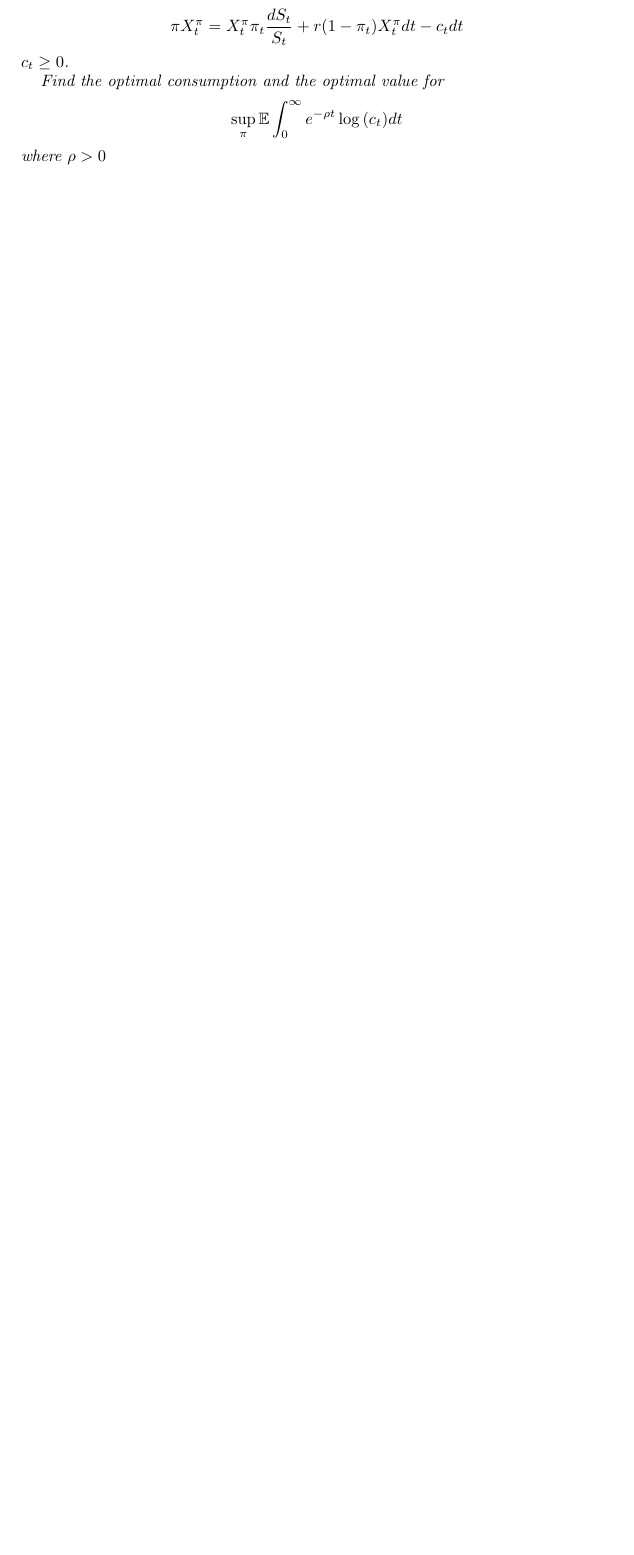
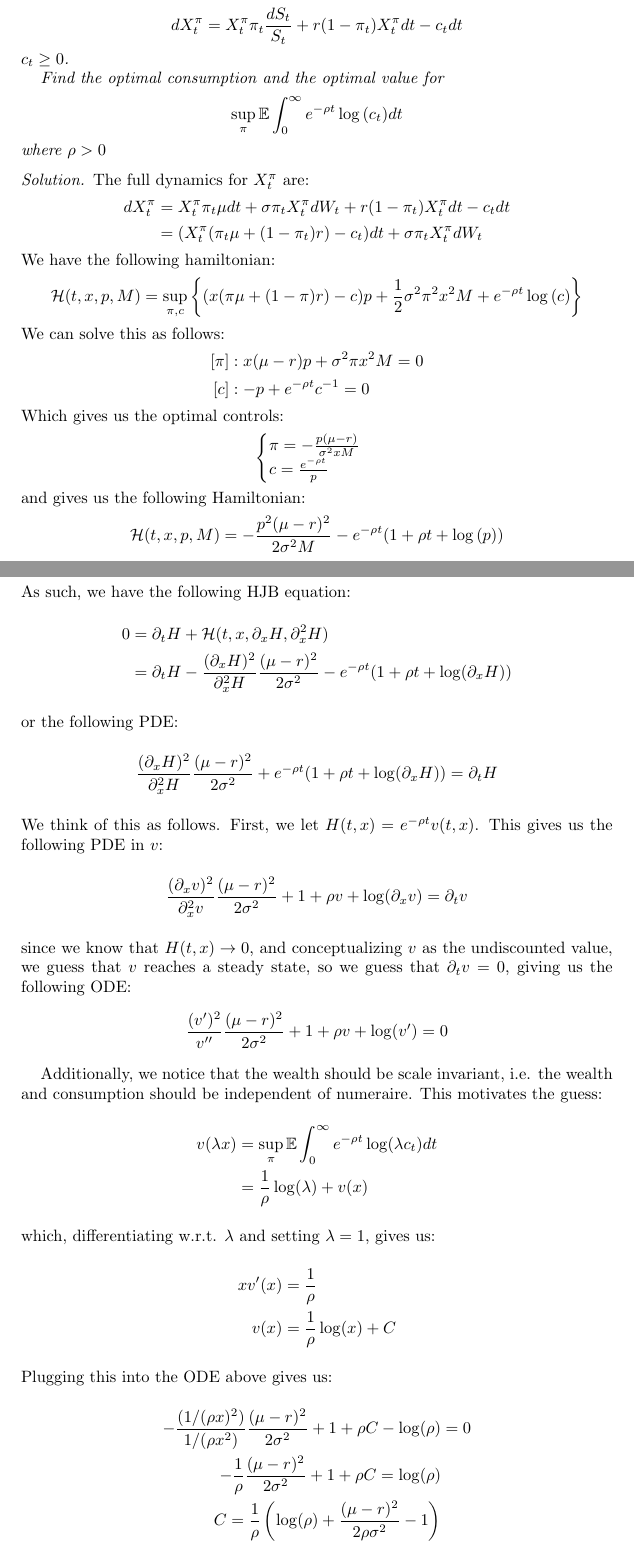
Before and after one commit to andrewlys/FIM-590, a LaTeX problem sheet (hw/hw1/hw1.tex): part of page 2 of 3 before the commit and two parts of pages 2 and 3 of 5 after it, the two joined at a grey line, cut so that both start at the same text, the shorter picture padded with empty space. Compiled offline with pdfLaTeX.

Commit message:
question 2 done

```diff
--- a/hw/hw1/hw1.tex
+++ b/hw/hw1/hw1.tex
@@ -100,7 +100,7 @@
     \]
     for a portfolio with self-financing condition:
     \[
-    \pi X_t^\pi = X_t^\pi \pi_t \frac{d S_t}{S_t} + r(1 - \pi_t) X_t^\pi dt - c_t dt
+    d X_t^\pi = X_t^\pi \pi_t \frac{d S_t}{S_t} + r(1 - \pi_t) X_t^\pi dt - c_t dt
     \]
     $c_t \ge 0$.
 
@@ -110,3 +110,75 @@
     \]
     where $\rho > 0$
 \end{theorem}
+\begin{proof}[Solution]
+    The full dynamics for $X_t^\pi$ are:
+    \begin{align*}
+        d X_t^\pi &= X_t^\pi \pi_t \mu dt + \sigma \pi_t X_t^\pi dW_t + r(1 - \pi_t) X_t^\pi dt - c_t dt\\
+        &= (X_t^\pi (\pi_t \mu + (1 - \pi_t) r) - c_t) dt + \sigma \pi_t X_t^\pi dW_t
+    \end{align*}
+    We have the following hamiltonian:
+    \[
+    \mathcal{H}(t, x, p, M) = \sup_{\pi, c} \left\{(x(\pi \mu + (1 - \pi)r ) - c)p + \frac{1}{2}\sigma^2 \pi^2 x^2 M + e^{-\rho t} \log{(c)}\right\}
+    \]
+    We can solve this as follows:
+    \begin{align*}
+        [\pi]&: x(\mu - r) p + \sigma^2 \pi x^2 M = 0\\
+        [c]&: -p + e^{-\rho t}c^{-1} = 0
+    \end{align*}
+    Which gives us the optimal controls:
+    \[
+    \begin{cases}
+        \pi = -\frac{p (\mu - r)}{\sigma^2 x M}\\
+        c = \frac{e^{-\rho t}}{p}
+    \end{cases}
+    \]
+    and gives us the following Hamiltonian:
+    \[
+    \mathcal{H}(t, x, p, M) = - \frac{p^2(\mu - r)^2}{2\sigma^2 M} - e^{-\rho t} (1 + \rho t + \log{(p)})
+    \]
+    As such, we have the following HJB equation:
+    \begin{align*}
+        0 &= \partial_t H + \mathcal{H}(t, x, \partial_x H, \partial^2_x H)\\
+        &= \partial_t H - \frac{(\partial_x H)^2}{\partial^2_x H} \frac{(\mu - r)^2}{2\sigma^2} - e^{-\rho t}(1 + \rho t + \log(\partial_x H))
+    \end{align*}
+    or the following PDE:
+    \[
+    \frac{(\partial_x H)^2}{\partial^2_x H} \frac{(\mu - r)^2}{2\sigma^2} + e^{-\rho t}(1 + \rho t + \log(\partial_x H)) = \partial_t H
+    \]
+    We think of this as follows. First, we let $H(t,x) = e^{-\rho t}v(t,x)$.
+    This gives us the following PDE in $v$:
+    \[
+    \frac{(\partial_x v)^2}{\partial^2_x v} \frac{(\mu - r)^2}{2\sigma^2} + 1 + \rho v + \log(\partial_x v) = \partial_t v
+    \]
+    since we know that $H(t,x) \to 0$, and conceptualizing $v$ as the undiscounted value,
+    we guess that $v$ reaches a steady state, so we guess that $\partial_t v = 0$, giving us the following ODE:
+    \[
+    \frac{(v')^2}{v''} \frac{(\mu - r)^2}{2 \sigma^2} + 1 + \rho v + \log(v') = 0
+    \]
+
+    Additionally, we notice that the wealth should be scale invariant,
+    i.e. the wealth and consumption should be independent of numeraire.
+    This motivates the guess:
+    \begin{align*}
+        v(\lambda x) &= \sup_\pi \mathbb{E}\int_0^\infty e^{-\rho t}\log(\lambda c_t) dt \\
+        &= \frac{1}{\rho}\log(\lambda) + v(x)
+    \end{align*}
+    which, differentiating w.r.t. $\lambda$ and setting $\lambda = 1$, gives us:
+    \begin{align*}
+        x v'(x) &= \frac1{\rho}\\
+        v(x) &= \frac{1}{\rho}\log(x) + C
+    \end{align*}
+    Plugging this into the ODE above gives us:
+    \begin{align*}
+        -\frac{(1/(\rho x)^2)}{1/(\rho x^2)} \frac{(\mu - r)^2}{2 \sigma^2} + 1 + \rho C - \log(\rho) &= 0\\
+        -\frac{1}{\rho}\frac{(\mu - r)^2}{2 \sigma^2} + 1 + \rho C = \log(\rho) \\
+        C = \frac{1}{\rho} \left(\log(\rho) + \frac{(\mu - r)^2}{2 \rho\sigma^2} - 1\right)
+    \end{align*}
+    We now verify that the candidate $H$ satisfies the HJB equation. We begin with the left hand side:
+    \begin{align*}
+    &\frac{(\partial_x H)^2}{\partial^2_x H} \frac{(\mu - r)^2}{2\sigma^2} + e^{-\rho t}(1 + \rho t + \log(\partial_x H)) \\
+    &= \frac{\left(\frac{e^{-\rho t}}{\rho x}\right)^2}{-\frac{e^{-\rho t}}{\rho x^2}} \frac{(\mu - r)^2}{2\sigma^2} + e^{-\rho t}\left(1 + \rho t + \log\left(\frac{e^{-\rho t}}{\rho x}\right)\right) \\
+    &= \left(-\frac{e^{-\rho t}}{\rho}\right) \frac{(\mu - r)^2}{2\sigma^2} + e^{-\rho t}(1 + \rho t - \rho t - \log(\rho) - \log(x)) \\
+    &= e^{-\rho t} \left( -\frac{(\mu - r)^2}{2\rho\sigma^2} + 1 - \log(\rho) - \log(x) \right) \\
+    &= -e^{-\rho t} \left[ \log(x) + \log(\rho) + \frac{(\mu - r)^2}{2\rho\sigma^2} - 1 \right] \\
+    \end{align*}
```
Also changed, not shown: hw/hw1/hw1.pdf, hw/hw1/hw1.tex (30 more changed lines).
